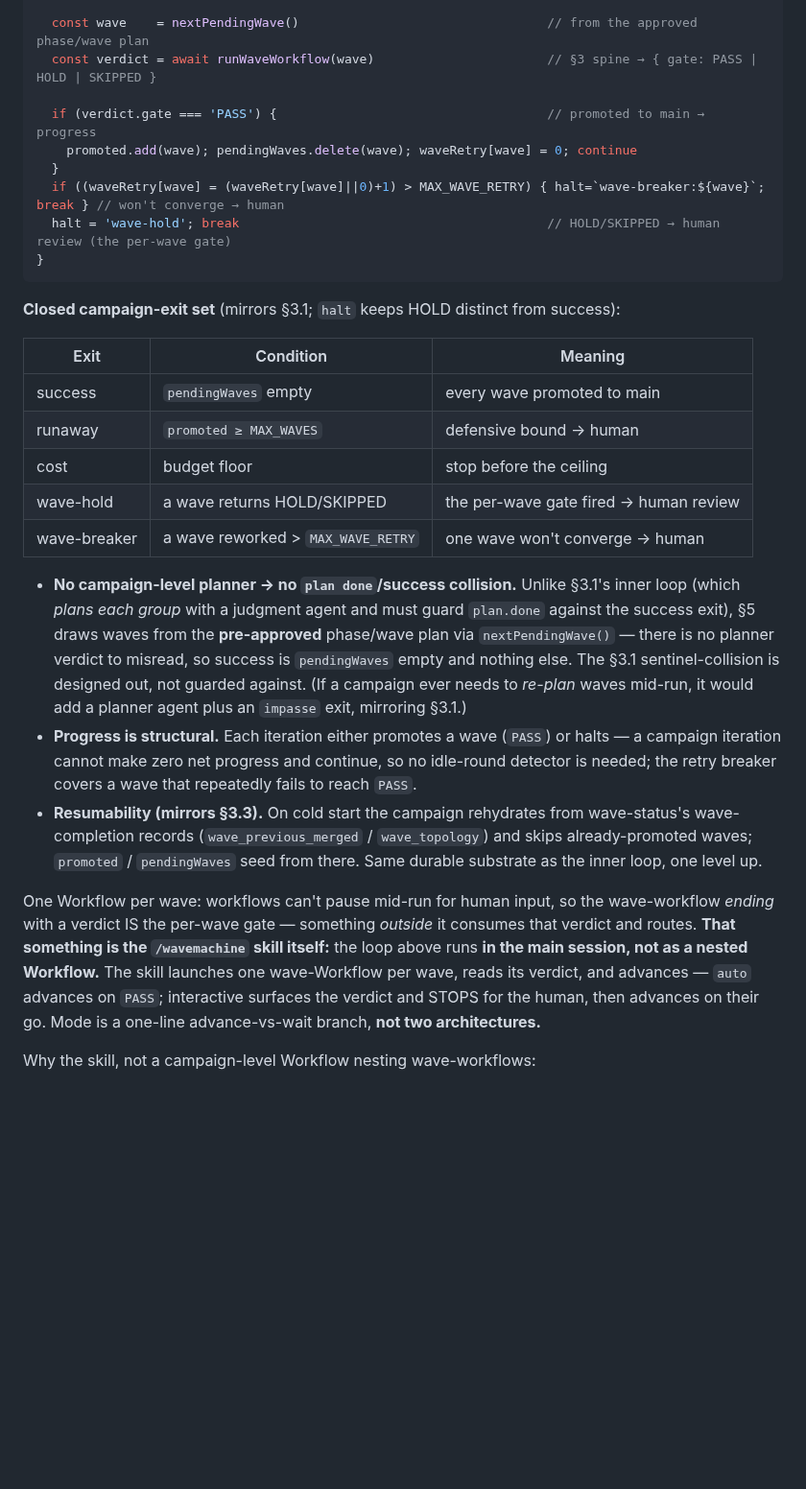
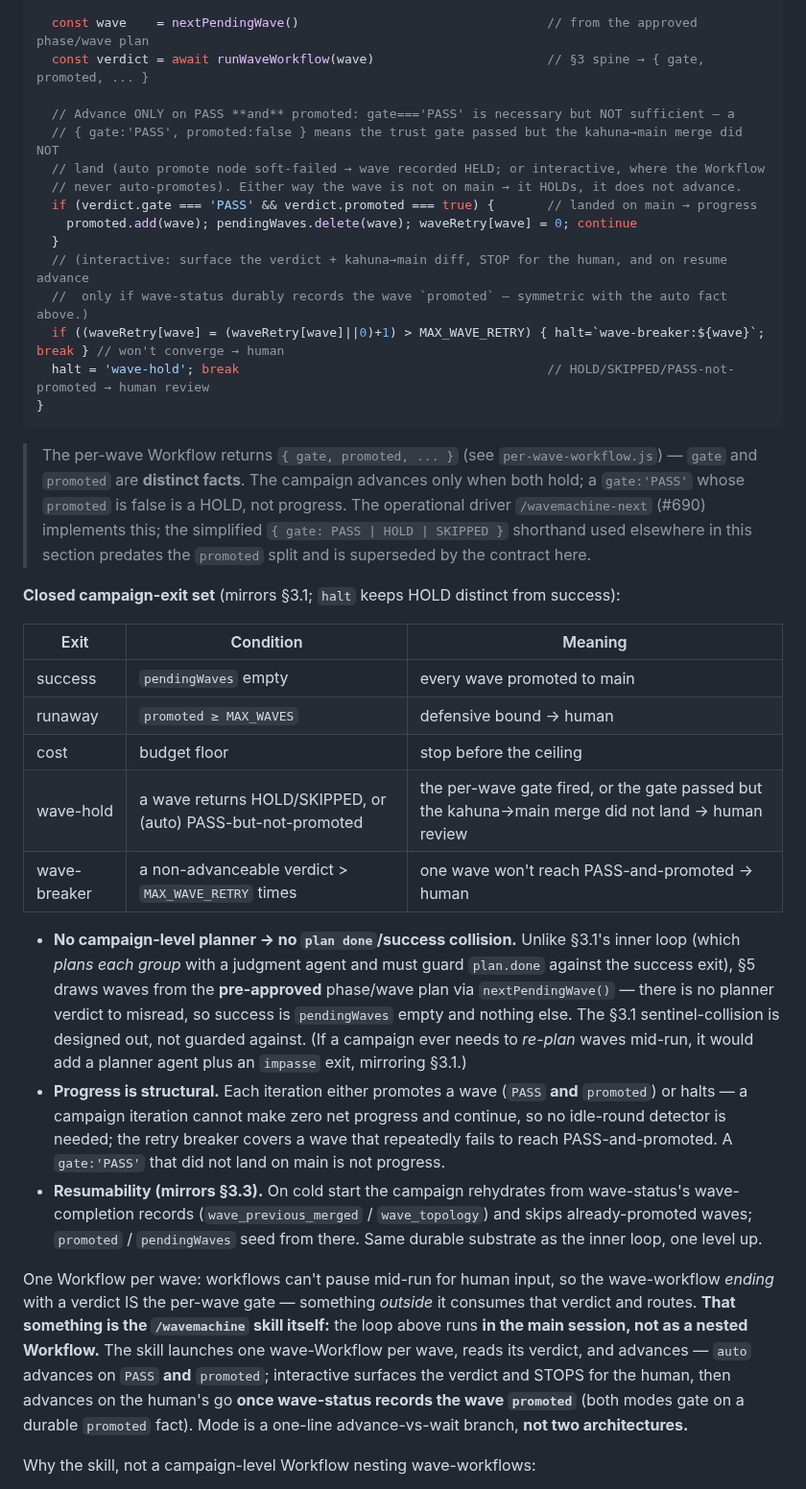
Before and after one commit to Wave-Engineering/claudecode-workflow, a Markdown page: docs/wavemachine-workflows-migration.md, the part around the change. Shown at 96% size. Drawn GitHub-style; blank space fills up the shorter version.

````diff
--- a/docs/wavemachine-workflows-migration.md
+++ b/docs/wavemachine-workflows-migration.md
@@ -211,15 +211,27 @@ while (true) {
   if (budget.total && budget.remaining() < CAMPAIGN_FLOOR) { halt='cost'; break }
 
   const wave    = nextPendingWave()                                 // from the approved phase/wave plan
-  const verdict = await runWaveWorkflow(wave)                       // §3 spine → { gate: PASS | HOLD | SKIPPED }
+  const verdict = await runWaveWorkflow(wave)                       // §3 spine → { gate, promoted, ... }
 
-  if (verdict.gate === 'PASS') {                                    // promoted to main → progress
+  // Advance ONLY on PASS **and** promoted: gate==='PASS' is necessary but NOT sufficient — a
+  // { gate:'PASS', promoted:false } means the trust gate passed but the kahuna→main merge did NOT
+  // land (auto promote node soft-failed → wave recorded HELD; or interactive, where the Workflow
+  // never auto-promotes). Either way the wave is not on main → it HOLDs, it does not advance.
+  if (verdict.gate === 'PASS' && verdict.promoted === true) {       // landed on main → progress
     promoted.add(wave); pendingWaves.delete(wave); waveRetry[wave] = 0; continue
   }
+  // (interactive: surface the verdict + kahuna→main diff, STOP for the human, and on resume advance
+  //  only if wave-status durably records the wave `promoted` — symmetric with the auto fact above.)
   if ((waveRetry[wave] = (waveRetry[wave]||0)+1) > MAX_WAVE_RETRY) { halt=`wave-breaker:${wave}`; break } // won't converge → human
-  halt = 'wave-hold'; break                                         // HOLD/SKIPPED → human review (the per-wave gate)
+  halt = 'wave-hold'; break                                         // HOLD/SKIPPED/PASS-not-promoted → human review
 }
 ```
+
+> The per-wave Workflow returns `{ gate, promoted, ... }` (see `per-wave-workflow.js`) — `gate` and
+> `promoted` are **distinct facts**. The campaign advances only when both hold; a `gate:'PASS'` whose
+> `promoted` is false is a HOLD, not progress. The operational driver `/wavemachine-next` (#690)
+> implements this; the simplified `{ gate: PASS | HOLD | SKIPPED }` shorthand used elsewhere in this
+> section predates the `promoted` split and is superseded by the contract here.
 
 **Closed campaign-exit set** (mirrors §3.1; `halt` keeps HOLD distinct from success):
 
@@ -228,14 +240,14 @@ while (true) {
 | success | `pendingWaves` empty | every wave promoted to main |
 | runaway | `promoted ≥ MAX_WAVES` | defensive bound → human |
 | cost | budget floor | stop before the ceiling |
-| wave-hold | a wave returns HOLD/SKIPPED | the per-wave gate fired → human review |
-| wave-breaker | a wave reworked > `MAX_WAVE_RETRY` | one wave won't converge → human |
+| wave-hold | a wave returns HOLD/SKIPPED, or (auto) PASS-but-not-promoted | the per-wave gate fired, or the gate passed but the kahuna→main merge did not land → human review |
+| wave-breaker | a non-advanceable verdict > `MAX_WAVE_RETRY` times | one wave won't reach PASS-and-promoted → human |
 
 - **No campaign-level planner → no `plan done`/success collision.** Unlike §3.1's inner loop (which *plans each group* with a judgment agent and must guard `plan.done` against the success exit), §5 draws waves from the **pre-approved** phase/wave plan via `nextPendingWave()` — there is no planner verdict to misread, so success is `pendingWaves` empty and nothing else. The §3.1 sentinel-collision is designed out, not guarded against. (If a campaign ever needs to *re-plan* waves mid-run, it would add a planner agent plus an `impasse` exit, mirroring §3.1.)
-- **Progress is structural.** Each iteration either promotes a wave (`PASS`) or halts — a campaign iteration cannot make zero net progress and continue, so no idle-round detector is needed; the retry breaker covers a wave that repeatedly fails to reach `PASS`.
+- **Progress is structural.** Each iteration either promotes a wave (`PASS` **and** `promoted`) or halts — a campaign iteration cannot make zero net progress and continue, so no idle-round detector is needed; the retry breaker covers a wave that repeatedly fails to reach PASS-and-promoted. A `gate:'PASS'` that did not land on main is not progress.
 - **Resumability (mirrors §3.3).** On cold start the campaign rehydrates from wave-status's wave-completion records (`wave_previous_merged` / `wave_topology`) and skips already-promoted waves; `promoted` / `pendingWaves` seed from there. Same durable substrate as the inner loop, one level up.
 
-One Workflow per wave: workflows can't pause mid-run for human input, so the wave-workflow *ending* with a verdict IS the per-wave gate — something *outside* it consumes that verdict and routes. **That something is the `/wavemachine` skill itself:** the loop above runs **in the main session, not as a nested Workflow.** The skill launches one wave-Workflow per wave, reads its verdict, and advances — `auto` advances on `PASS`; interactive surfaces the verdict and STOPS for the human, then advances on their go. Mode is a one-line advance-vs-wait branch, **not two architectures.**
+One Workflow per wave: workflows can't pause mid-run for human input, so the wave-workflow *ending* with a verdict IS the per-wave gate — something *outside* it consumes that verdict and routes. **That something is the `/wavemachine` skill itself:** the loop above runs **in the main session, not as a nested Workflow.** The skill launches one wave-Workflow per wave, reads its verdict, and advances — `auto` advances on `PASS` **and** `promoted`; interactive surfaces the verdict and STOPS for the human, then advances on the human's go **once wave-status records the wave `promoted`** (both modes gate on a durable `promoted` fact). Mode is a one-line advance-vs-wait branch, **not two architectures.**
 
 Why the skill, not a campaign-level Workflow nesting wave-workflows:
 
````
Also changed, not shown: skills/nextwave-next/SKILL.md (+4 -1 lines), skills/wavemachine-next/SKILL.md (+31 -10 lines).
